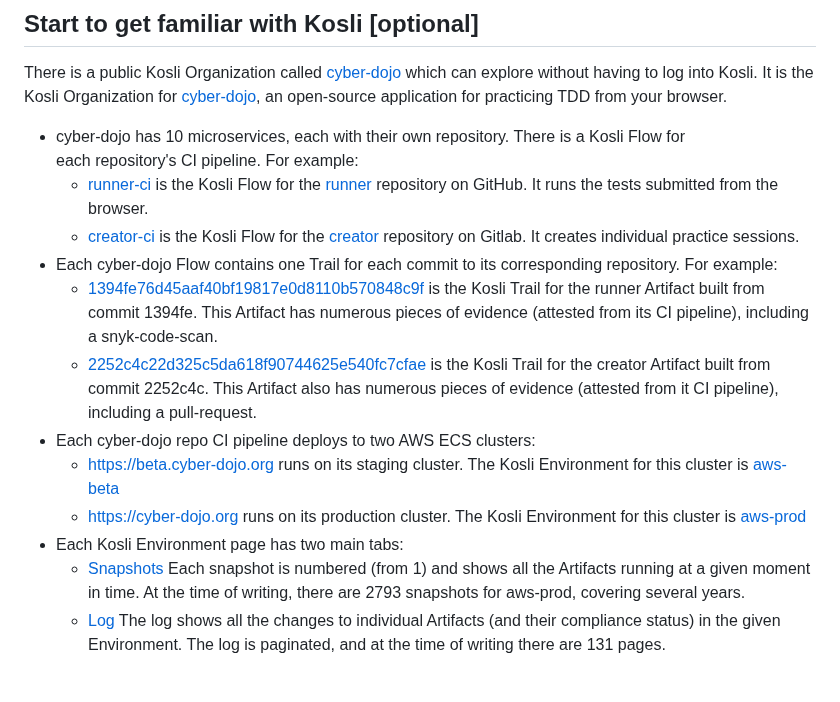
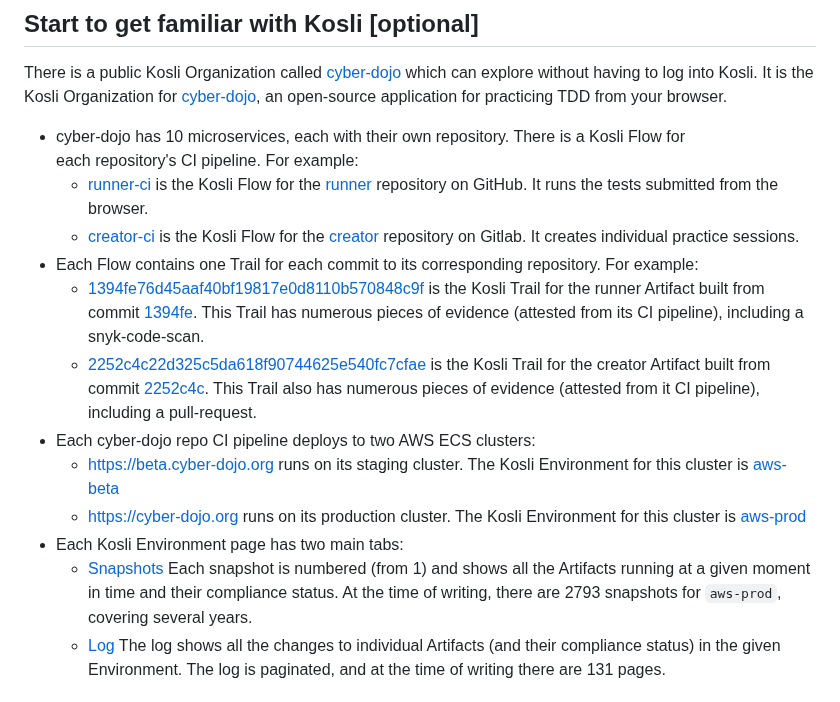
Before and after one commit to tooky/kosli-playground, a Markdown page: README.md, the part around the change. Rendered like a GitHub page.

Commit message:
Add links to readme

```diff
--- a/README.md
+++ b/README.md
@@ -32,13 +32,13 @@ each repository's CI pipeline. For example:
   [runner](https://github.com/cyber-dojo/runner) repository on GitHub. It runs the tests submitted from the browser.
   - [creator-ci](https://app.kosli.com/cyber-dojo/flows/creator-ci/trails/) is the Kosli Flow for the
   [creator](https://gitlab.com/cyber-dojo/creator/) repository on Gitlab. It creates individual practice sessions.
-- Each cyber-dojo Flow contains one Trail for each commit to its corresponding repository. For example:
+- Each Flow contains one Trail for each commit to its corresponding repository. For example:
   - [1394fe76d45aaf40bf19817e0d8110b570848c9f](https://app.kosli.com/cyber-dojo/flows/runner-ci/trails/1394fe76d45aaf40bf19817e0d8110b570848c9f)
-  is the Kosli Trail for the runner Artifact built from commit 1394fe. This Artifact has numerous pieces of
-  evidence (attested from its CI pipeline), including a snyk-code-scan.
+  is the Kosli Trail for the runner Artifact built from commit [1394fe](https://github.com/cyber-dojo/runner/commit/1394fe76d45aaf40bf19817e0d8110b570848c9f).
+  This Trail has numerous pieces of evidence (attested from its CI pipeline), including a snyk-code-scan.
   - [2252c4c22d325c5da618f90744625e540fc7cfae](https://app.kosli.com/cyber-dojo/flows/creator-ci/trails/2252c4c22d325c5da618f90744625e540fc7cfae)
-  is the Kosli Trail for the creator Artifact built from commit 2252c4c. This Artifact also has numerous pieces of
-  evidence (attested from it CI pipeline), including a pull-request.
+  is the Kosli Trail for the creator Artifact built from commit [2252c4c](https://gitlab.com/cyber-dojo/creator/-/commit/2252c4c22d325c5da618f90744625e540fc7cfae).
+  This Trail also has numerous pieces of evidence (attested from it CI pipeline), including a pull-request.
 - Each cyber-dojo repo CI pipeline deploys to two AWS ECS clusters:
   - https://beta.cyber-dojo.org runs on its staging cluster. The Kosli Environment for this cluster
     is [aws-beta](https://app.kosli.com/cyber-dojo/environments/aws-beta/events/)
@@ -46,8 +46,8 @@ each repository's CI pipeline. For example:
     is [aws-prod](https://app.kosli.com/cyber-dojo/environments/aws-prod/events/)
 - Each Kosli Environment page has two main tabs:
   - [Snapshots](https://app.kosli.com/cyber-dojo/environments/aws-prod/snapshots/)
-    Each snapshot is numbered (from 1) and shows all the Artifacts running at a given moment in time.
-    At the time of writing, there are 2793 snapshots for aws-prod, covering several years.
+    Each snapshot is numbered (from 1) and shows all the Artifacts running at a given moment in time and their compliance status.
+    At the time of writing, there are 2793 snapshots for `aws-prod`, covering several years.
   - [Log](https://app.kosli.com/cyber-dojo/environments/aws-prod/events/)
     The log shows all the changes to individual Artifacts (and their compliance status) in the given Environment.
     The log is paginated, and at the time of writing there are 131 pages.
```
